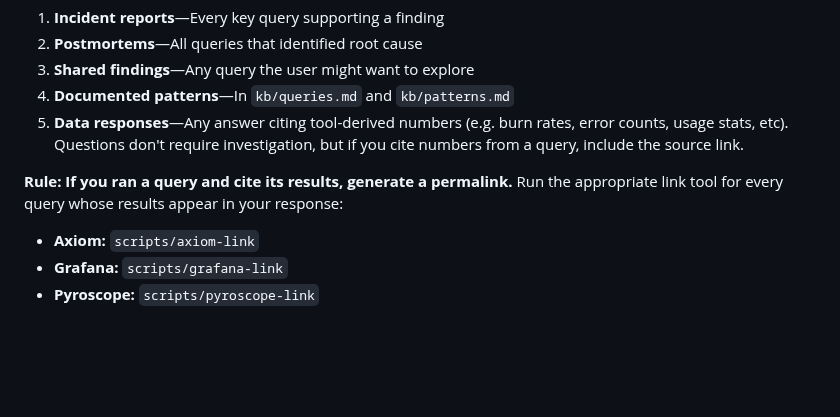
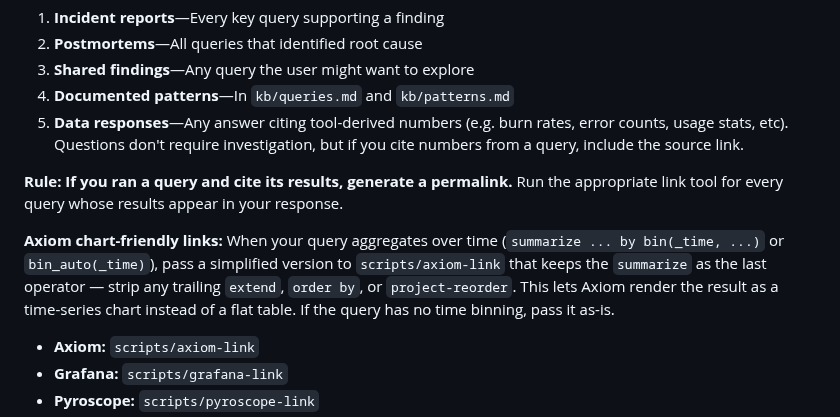
Before and after one commit to axiomhq/gilfoyle, a Markdown page: skill/SKILL.md, the part around the change. Rendered like a GitHub page; blank space fills up the shorter version.

Commit message:
evidence links: strip post-aggregation ops for chart-friendly Axiom links
When queries aggregate over time (summarize by bin(_time)), instruct the
agent to pass a simplified version to axiom-link that keeps summarize as
the last operator. This lets Axiom render time-series charts instead of
flat tables.

Amp-Thread-ID: https://ampcode.com/threads/T-019c99d2-1afa-705a-a280-eb97c7566b82
Co-authored-by: Amp <amp@ampcode.com>

```diff
--- a/skill/SKILL.md
+++ b/skill/SKILL.md
@@ -411,7 +411,9 @@ Every finding must link to its source — dashboards, queries, error reports, PR
 4. **Documented patterns**—In `kb/queries.md` and `kb/patterns.md`
 5. **Data responses**—Any answer citing tool-derived numbers (e.g. burn rates, error counts, usage stats, etc). Questions don't require investigation, but if you cite numbers from a query, include the source link.
 
-**Rule: If you ran a query and cite its results, generate a permalink.** Run the appropriate link tool for every query whose results appear in your response:
+**Rule: If you ran a query and cite its results, generate a permalink.** Run the appropriate link tool for every query whose results appear in your response.
+
+**Axiom chart-friendly links:** When your query aggregates over time (`summarize ... by bin(_time, ...)` or `bin_auto(_time)`), pass a simplified version to `scripts/axiom-link` that keeps the `summarize` as the last operator — strip any trailing `extend`, `order by`, or `project-reorder`. This lets Axiom render the result as a time-series chart instead of a flat table. If the query has no time binning, pass it as-is.
 - **Axiom:** `scripts/axiom-link`
 - **Grafana:** `scripts/grafana-link`
 - **Pyroscope:** `scripts/pyroscope-link`
```
